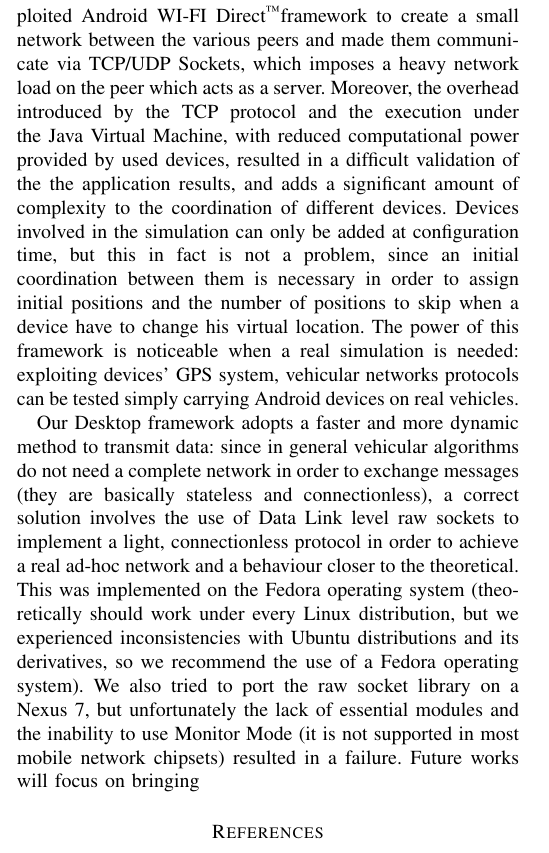
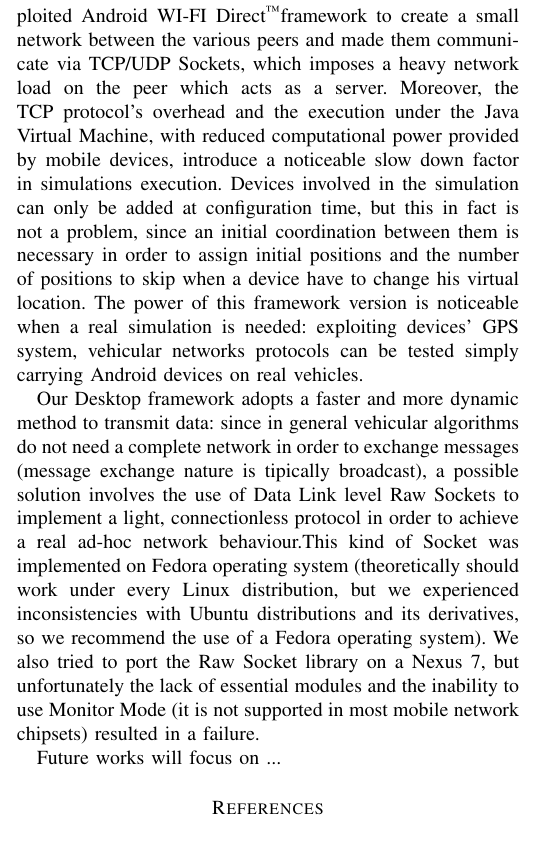
Before and after one commit to morambro/fastBroadcast, a LaTeX paper (relazione/report.tex, which reads relazione/chapters/conclusions.tex): part of one column of page 5 of 5, cut so that both start at the same text. Compiled offline with pdfLaTeX.

Commit message:
Conclusions modifications

```diff
--- a/relazione/chapters/conclusions.tex
+++ b/relazione/chapters/conclusions.tex
@@ -1,10 +1,13 @@
 \newpage
 \section{Conclusions}
 
-	Our Android framework represents a usable tool to develop testbed applications on common devices (e.g. Android smartphones or tablets). Unfortunately, due to \direct and, more specifically, Android \direct Framework implementation limits, we were forced to adopt several workarounds to simulate a true ad-hoc network communication: we exploited Android \direct framework to create a small network between the various peers and made them communicate via TCP/UDP Sockets, which imposes a heavy network load on the peer which acts as a server. Moreover, the overhead introduced by the TCP protocol and the execution under the Java Virtual Machine, with reduced computational power provided by used devices, resulted in a difficult validation of the the application results, and adds a significant amount of complexity to the coordination of different devices.
+	Our Android framework represents a usable tool to develop testbed applications on common devices (e.g. Android smartphones or tablets). Unfortunately, due to \direct and, more specifically, Android \direct Framework implementation limits, we were forced to adopt several workarounds to simulate a true ad-hoc network communication: we exploited Android \direct framework to create a small network between the various peers and made them communicate via TCP/UDP Sockets, which imposes a heavy network load on the peer which acts as a server. Moreover, the TCP protocol's overhead and the execution under the Java Virtual Machine, with reduced computational power provided by mobile devices, introduce a noticeable slow down factor in simulations execution.
+	%results in a difficult validation of the the application results, and adds a significant amount of complexity to the coordination of different devices.
 	Devices involved in the simulation can only be added at configuration time, but this in fact is not a problem, since an initial coordination between them is necessary in order to assign initial positions and the number of positions to skip when a device have to change his virtual location.
 	% TODO : da sistemare!!!
-	The power of this framework is noticeable when a real simulation is needed: exploiting devices' GPS system, vehicular networks protocols can be tested simply carrying Android devices on real vehicles.
+	The power of this framework version is noticeable when a real simulation is needed: exploiting devices' GPS system, vehicular networks protocols can be tested simply carrying Android devices on real vehicles.
 
-	Our Desktop framework adopts a faster and more dynamic method to transmit data: since in general vehicular algorithms do not need a complete network in order to exchange messages (they are basically stateless and connectionless), a correct solution involves the use of Data Link level raw sockets to implement a light, connectionless protocol in order to achieve a real ad-hoc network and a behaviour closer to the theoretical. This was implemented on the Fedora operating system (theoretically should work under every Linux distribution, but we experienced inconsistencies with Ubuntu distributions and its derivatives, so we recommend the use of a Fedora operating system). We also tried to port the raw socket library on a Nexus 7, but unfortunately the lack of essential modules and the inability to use Monitor Mode (it is not supported in most mobile network chipsets) resulted in a failure. Future works will focus on bringing
-	%Unfortunately, after several days of coding and research, we found that in order to obtain all traffic detectable from a device \textit{promiscuous mode} was not sufficient, but an even more battery-comsuming mode was needed, usually referred to as \textit{monitor mode}. Moreover, support for such mode is heavily hardware dependent (not all hardwares support it) and requires direct calls to the network interface device driver, requiring different codes for each device. We concluded that, for the purposes of this project, this was not acceptable in terms of required time and added complexity (considering that, in addition to the forking needed by specific device drivers, the use of unstable and undocumented Android APIs was needed to achieve inter-process communication between the native code, which would be running with root privileges, and the standard Java application).
+	Our Desktop framework adopts a faster and more dynamic method to transmit data: since in general vehicular algorithms do not need a complete network in order to exchange messages (message exchange nature is tipically broadcast), a possible solution involves the use of Data Link level Raw Sockets to implement a light, connectionless protocol in order to achieve a real ad-hoc network behaviour.% closer to the theoretical.
+	This kind of Socket was implemented on Fedora operating system (theoretically should work under every Linux distribution, but we experienced inconsistencies with Ubuntu distributions and its derivatives, so we recommend the use of a Fedora operating system). We also tried to port the Raw Socket library on a Nexus 7, but unfortunately the lack of essential modules and the inability to use Monitor Mode (it is not supported in most mobile network chipsets) resulted in a failure.
+
+	Future works will focus on ...
```
